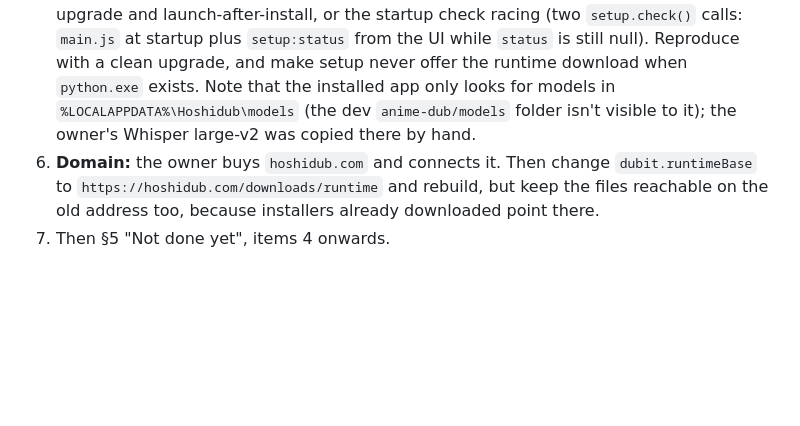
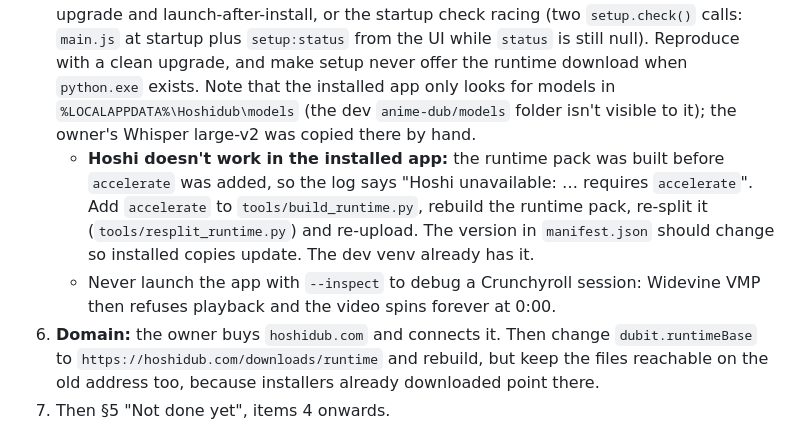
Before and after one commit to tshivhidzombedzi1-lgtm/hoshidub, a Markdown page: docs/HANDOFF.md, the part around the change. GitHub-like rendering; blank space fills up the shorter version.

Commit message:
Handoff: runtime pack lacks accelerate (Hoshi); never --inspect with DRM
Co-Authored-By: Claude Opus 5.5 <noreply@anthropic.com>

```diff
--- a/docs/HANDOFF.md
+++ b/docs/HANDOFF.md
@@ -31,6 +31,8 @@ The owner has handed the rest of the launch to you. You have no memory of earlie
    - Tax: Stripe is not a merchant of record. Tell the owner he is responsible for VAT/sales tax, and suggest Stripe Tax.
    - An admin view is optional: the Stripe dashboard shows payments, and a small password-protected `admin.php` (list and search keys, disable, reset activations, resend) would cover licences.
 5. **Investigate a first-launch bug:** when the owner first opened the installed 0.1.0 (2026-09-29 21:15 UTC), it tried to download the runtime ("runtime install failed: Runtime manifest unavailable (404)" three times in `%APPDATA%\Hoshidub\logs\koe.log`), although `%LOCALAPPDATA%\Hoshidub\runtime\python.exe` existed. Run in the installed app's own Electron (`ELECTRON_RUN_AS_NODE=1`), `paths.python()` finds the runtime and `Setup.check()` reports everything ready. It happened on two launches (21:15 and 21:20 UTC; the setup screen said "No NVIDIA graphics card", which means the status came from the no-runtime/fail branch with an empty `gpu`), then a restart at 21:26 UTC was fine (ready, GPU found, engine started). The cause is unknown; suspects are the one-click installer's upgrade and launch-after-install, or the startup check racing (two `setup.check()` calls: `main.js` at startup plus `setup:status` from the UI while `status` is still null). Reproduce with a clean upgrade, and make setup never offer the runtime download when `python.exe` exists. Note that the installed app only looks for models in `%LOCALAPPDATA%\Hoshidub\models` (the dev `anime-dub/models` folder isn't visible to it); the owner's Whisper large-v2 was copied there by hand.
+   - **Hoshi doesn't work in the installed app:** the runtime pack was built before `accelerate` was added, so the log says "Hoshi unavailable: … requires `accelerate`". Add `accelerate` to `tools/build_runtime.py`, rebuild the runtime pack, re-split it (`tools/resplit_runtime.py`) and re-upload. The version in `manifest.json` should change so installed copies update. The dev venv already has it.
+   - Never launch the app with `--inspect` to debug a Crunchyroll session: Widevine VMP then refuses playback and the video spins forever at 0:00.
 6. **Domain:** the owner buys `hoshidub.com` and connects it. Then change `dubit.runtimeBase` to `https://hoshidub.com/downloads/runtime` and rebuild, but keep the files reachable on the old address too, because installers already downloaded point there.
 7. Then §5 "Not done yet", items 4 onwards.
 
```
